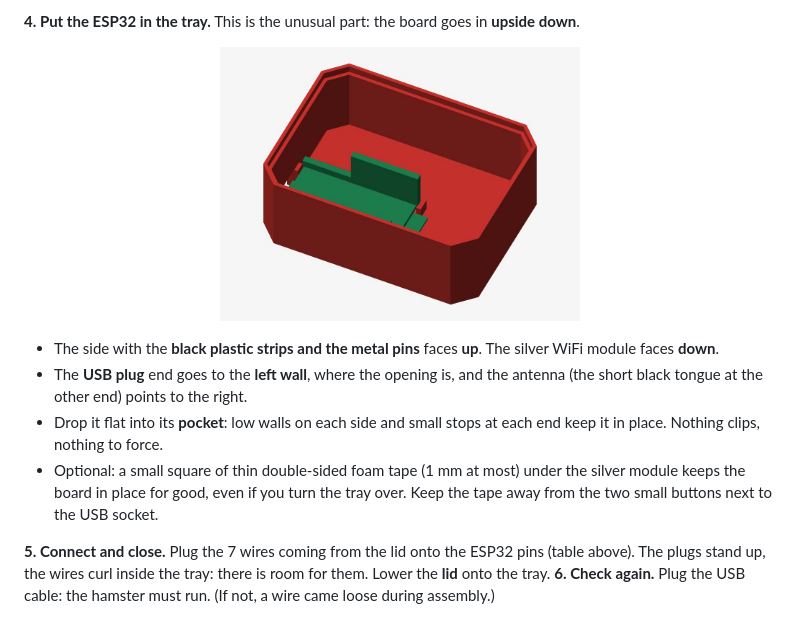
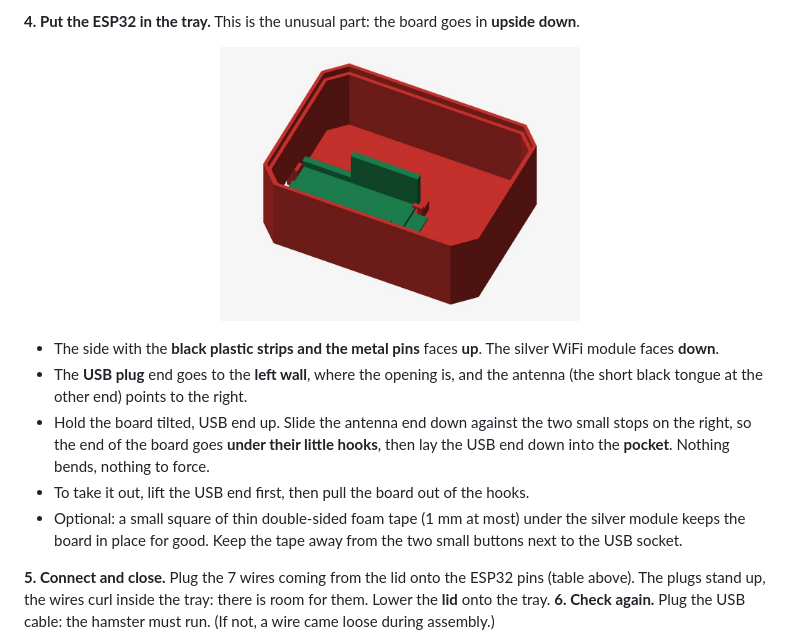
Before and after one commit to deadpohl/hamster-wheel, a Markdown page: README.md, the part around the change. GitHub-like rendering; pictures changed too: docs/img/tray_inside.jpg.

```diff
--- a/README.md
+++ b/README.md
@@ -182,11 +182,13 @@ of glue. If the screen rattles, a small piece of foam tape between the screen an
   faces **down**.
 - The **USB plug** end goes to the **left wall**, where the opening is, and the antenna (the short
   black tongue at the other end) points to the right.
-- Drop it flat into its **pocket**: low walls on each side and small stops at each end keep it in
-  place. Nothing clips, nothing to force.
+- Hold the board tilted, USB end up. Slide the antenna end down against the two small stops on the
+  right, so the end of the board goes **under their little hooks**, then lay the USB end down into
+  the **pocket**. Nothing bends, nothing to force.
+- To take it out, lift the USB end first, then pull the board out of the hooks.
 - Optional: a small square of thin double-sided foam tape (1 mm at most) under the silver module
-  keeps the board in place for good, even if you turn the tray over. Keep the tape away from the
-  two small buttons next to the USB socket.
+  keeps the board in place for good. Keep the tape away from the two small buttons next to the USB
+  socket.
 
 **5. Connect and close.** Plug the 7 wires coming from the lid onto the ESP32 pins (table above).
 The plugs stand up, the wires curl inside the tray: there is room for them. Lower the **lid** onto
```
Also changed, not shown: docs/advanced.md (+10 -7 lines), 3 other files.
